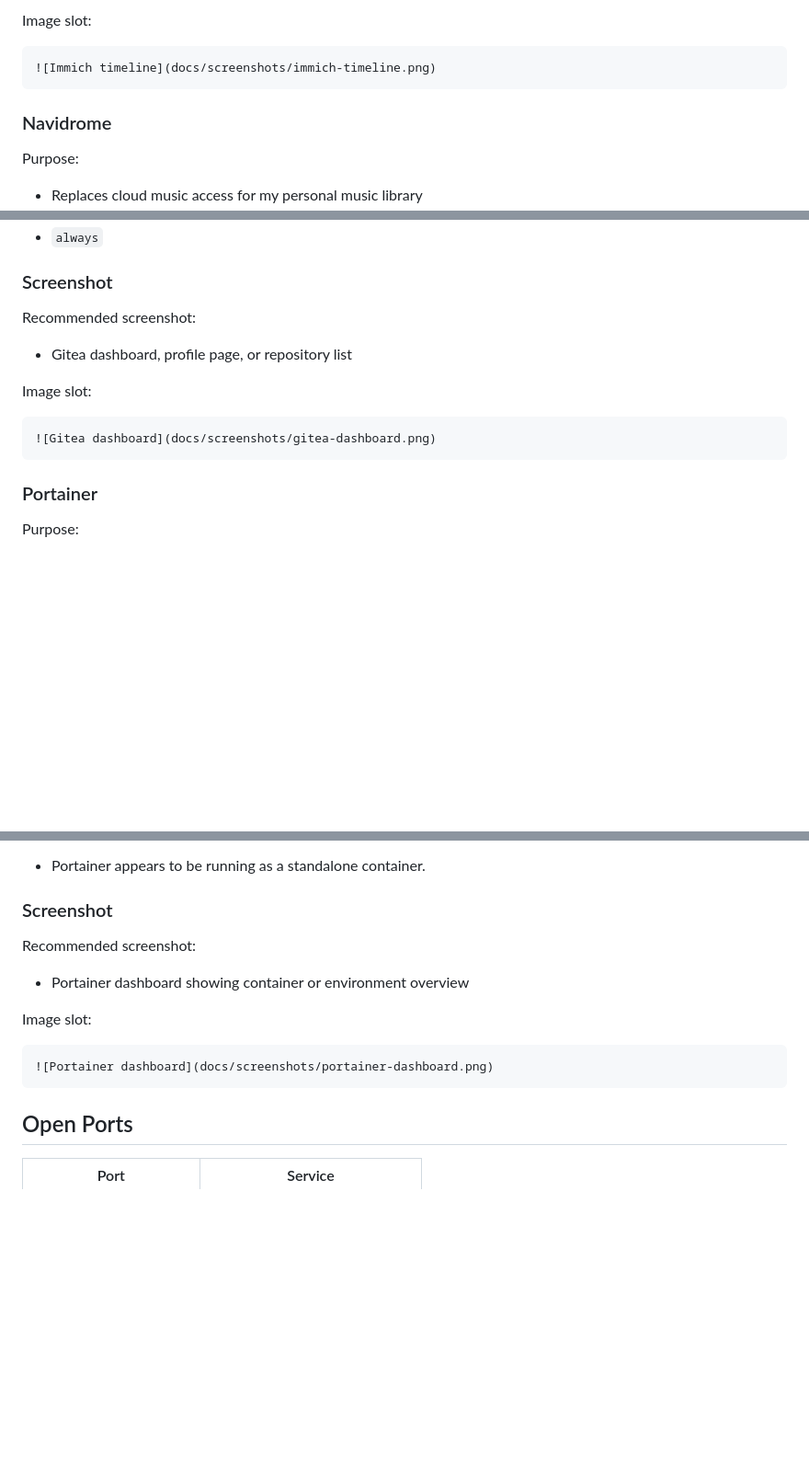
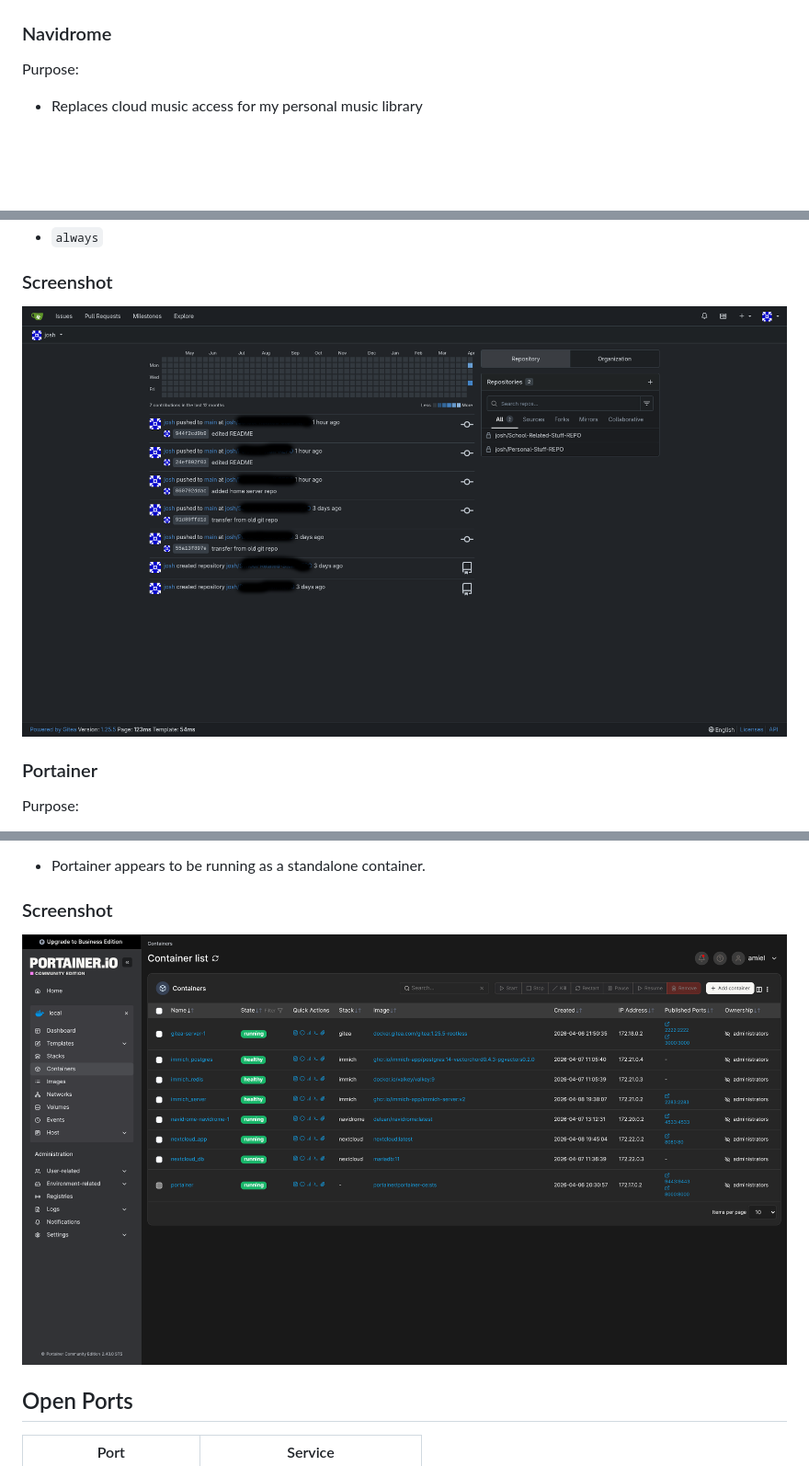
Before and after one commit to juswa005/Home-Server, a Markdown page: README.md, 3 parts joined by grey strips. Shown at 92% size. Rendered like a GitHub page; blank space fills up the shorter version.

````diff
--- a/README.md
+++ b/README.md
@@ -190,9 +189,4 @@ Recommended screenshot:
 
-Image slot:
-
-```md
-![Immich timeline](docs/screenshots/immich-timeline.png)
-```
 
 ### Navidrome
 
@@ -258,14 +246,8 @@ Restart policy:
 
 ### Screenshot
 
-Recommended screenshot:
-- Gitea dashboard, profile page, or repository list
+![Gitea dashboard](docs/screenshots/gitea-dashboard.png)
 
-Image slot:
-
-```md
-![Gitea dashboard](docs/screenshots/gitea-dashboard.png)
-```
 
 ### Portainer
 
@@ -287,14 +269,7 @@ Notes:
 
 ### Screenshot
 
-Recommended screenshot:
-- Portainer dashboard showing container or environment overview
-
-Image slot:
-
-```md
 ![Portainer dashboard](docs/screenshots/portainer-dashboard.png)
-```
 
 ## Open Ports
 
````
Also changed, not shown: other parts of README.md (+2 -9 lines).
